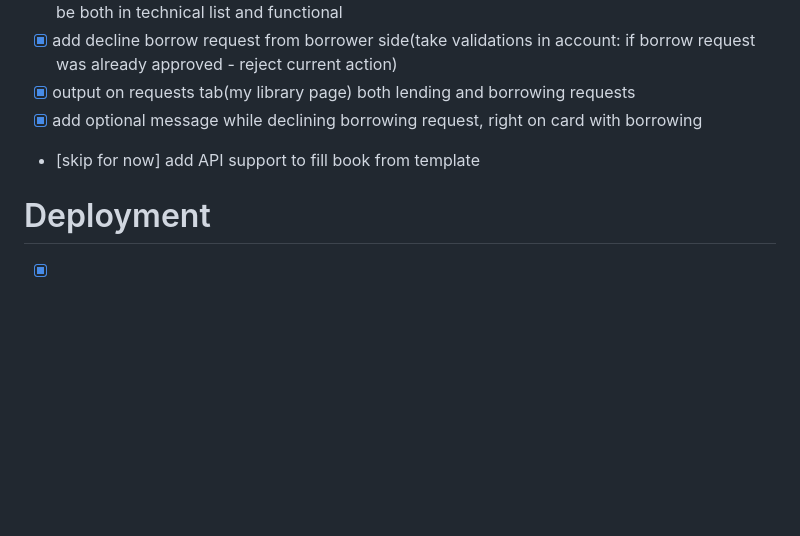
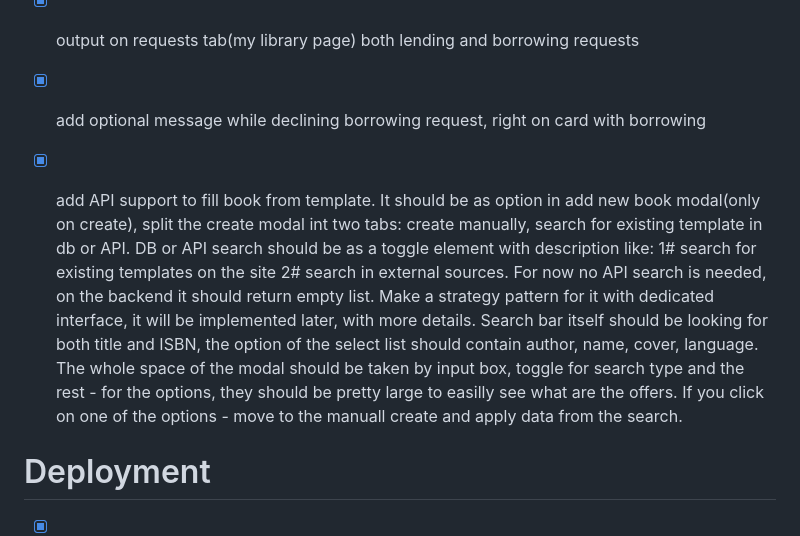
Before and after one commit to pcRipper/bookshare, a Markdown page: todolist.md, the part around the change. Drawn GitHub-style; blank space fills up the shorter version.

```diff
--- a/todolist.md
+++ b/todolist.md
@@ -33,7 +33,7 @@
 - [x] add decline borrow request from borrower side(take validations in account: if borrow request was already approved - reject current action)
 - [x] output on requests tab(my library page) both lending and borrowing requests
 - [x] add optional message while declining borrowing request, right on card with borrowing
-- [skip for now] add API support to fill book from template
+- [x] add API support to fill book from template. It should be as option in add new book modal(only on create), split the create modal int two tabs: create manually, search for existing template in db or API. DB or API search should be as a toggle element with description like: 1# search for existing templates on the site 2# search in external sources. For now no API search is needed, on the backend it should return empty list. Make a strategy pattern for it with dedicated interface, it will be implemented later, with more details. Search bar itself should be looking for both title and ISBN, the option of the select list should contain author, name, cover, language. The whole space of the modal should be taken by input box, toggle for search type and the rest - for the options, they should be pretty large to easilly see what are the offers. If you click on one of the options - move to the manuall create and apply data from the search.
 
 
 # Deployment
```
Also changed, not shown: CLAUDE.md (+6 -1 lines).
